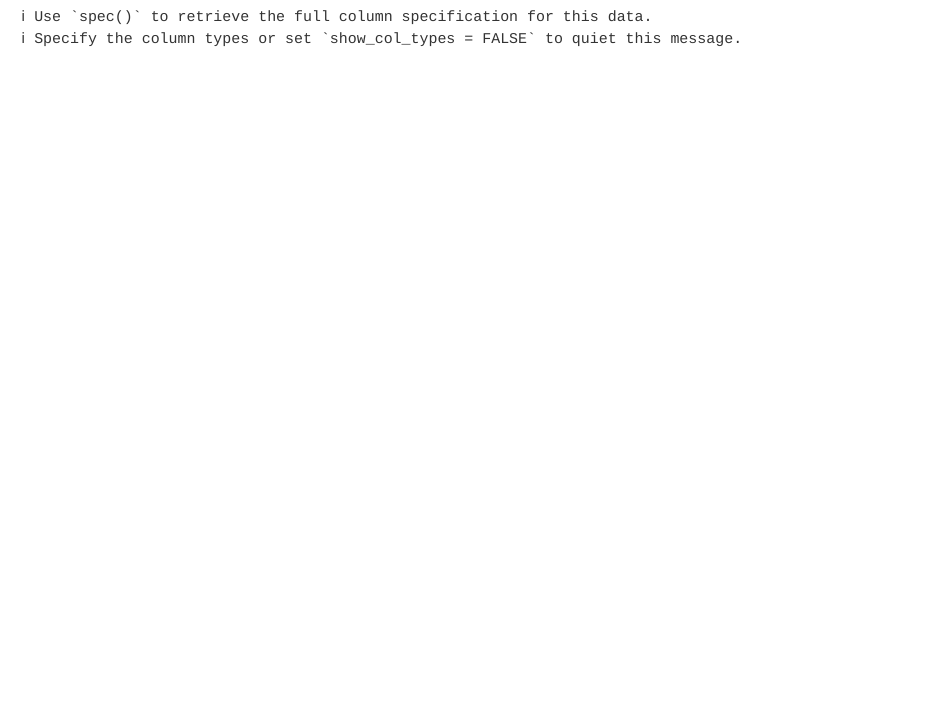
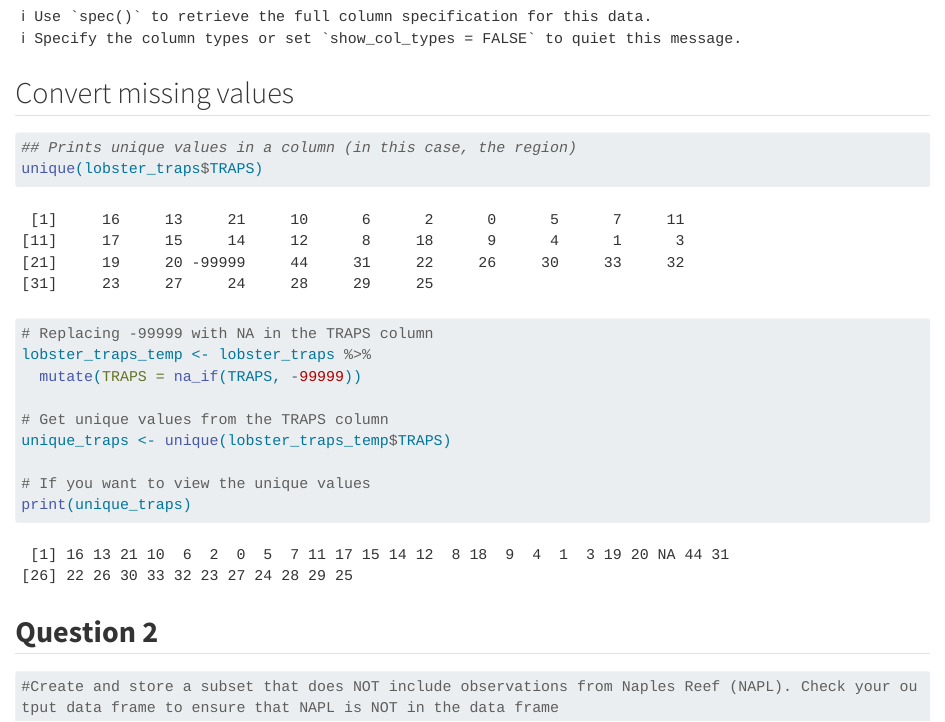
Before and after one commit to jojokris/brandi_joana, a Quarto document (analysis/collaborator-analysis.qmd): the page in a window 1100 px wide, from 800 px down. Rendered offline with R 4.5, knitr and Pandoc in place of Quarto, with nearby package versions; long lines of code are wrapped.

Commit message:
Question 1

````diff
--- a/analysis/collaborator-analysis.qmd
+++ b/analysis/collaborator-analysis.qmd
@@ -17,3 +17,33 @@ library(here)
 ```{r}
 lobster_traps <- read_csv("data/Lobster_Trap_Counts_All_Years_20210519.csv")
 ```
+
+## Convert missing values
+
+```{r}
+
+## Prints unique values in a column (in this case, the region)
+unique(lobster_traps$TRAPS)
+
+```
+
+```{r}
+
+# Replacing -99999 with NA in the TRAPS column
+lobster_traps_temp <- lobster_traps %>%
+  mutate(TRAPS = na_if(TRAPS, -99999))
+
+# Get unique values from the TRAPS column
+unique_traps <- unique(lobster_traps_temp$TRAPS)
+
+# If you want to view the unique values
+print(unique_traps)
+```
+
+## **Question 2**
+
+```{r}
+#Create and store a subset that does NOT include observations from Naples Reef (NAPL). Check your output data frame to ensure that NAPL is NOT in the data frame
+
+
+```
````
